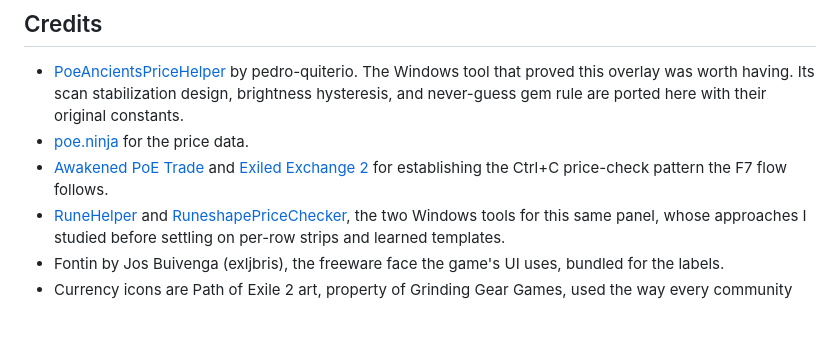
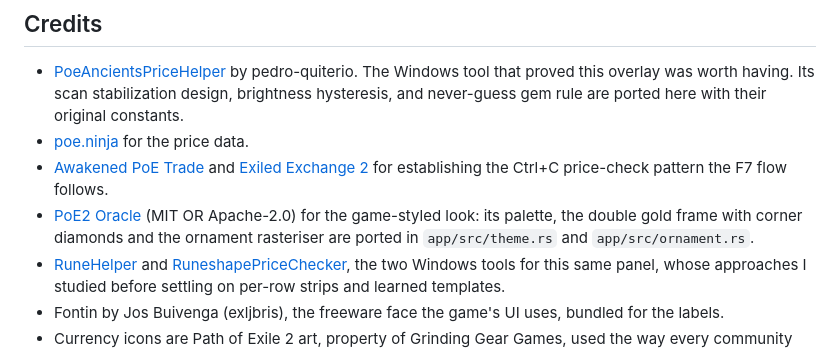
Before and after one commit to Goo6i/khaloni-poe2, a Markdown page: README.md, the part around the change. Rendered like a GitHub page; blank space fills up the shorter version.

Commit message:
Credit PoE2 Oracle for the game-styled look

```diff
--- a/README.md
+++ b/README.md
@@ -209,6 +209,10 @@ screenshot offline.
 - [Awakened PoE Trade](https://github.com/SnosMe/awakened-poe-trade) and
   [Exiled Exchange 2](https://github.com/Kvan7/Exiled-Exchange-2) for
   establishing the Ctrl+C price-check pattern the F7 flow follows.
+- [PoE2 Oracle](https://github.com/mttzzz/poe2-oracle) (MIT OR Apache-2.0)
+  for the game-styled look: its palette, the double gold frame with corner
+  diamonds and the ornament rasteriser are ported in `app/src/theme.rs` and
+  `app/src/ornament.rs`.
 - [RuneHelper](https://github.com/Denzeriko/RuneHelper) and
   [RuneshapePriceChecker](https://github.com/Barragek0/RuneshapePriceChecker),
   the two Windows tools for this same panel, whose approaches I studied
```
